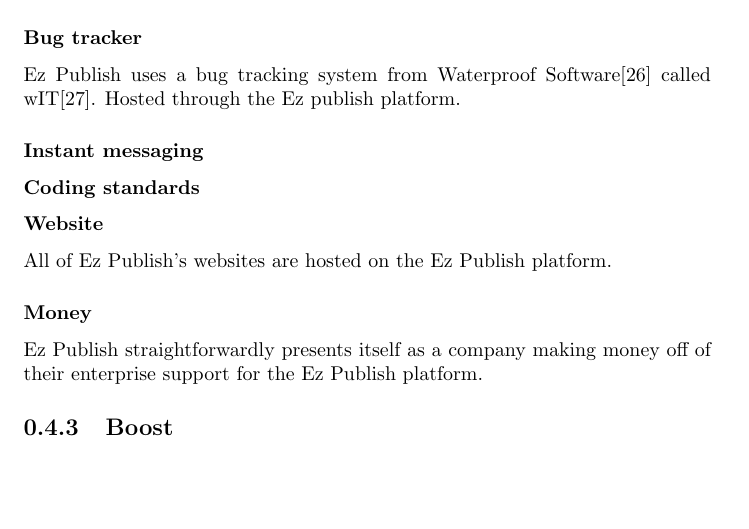
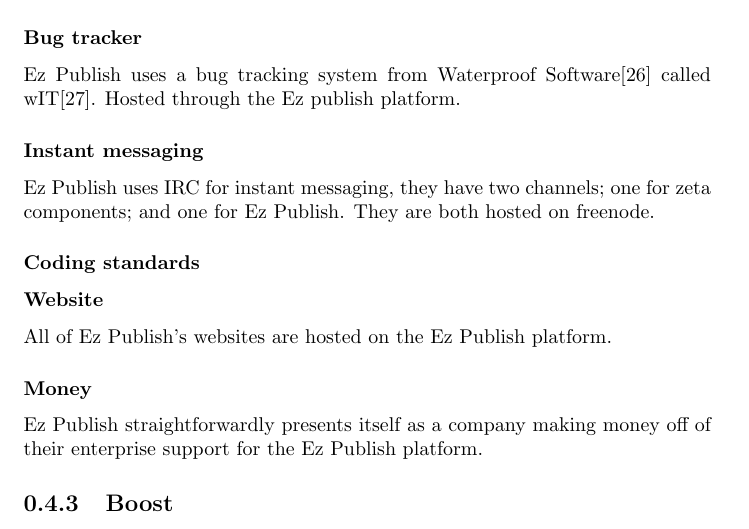
Before and after one commit to thomassigurdsen/ObjectOrientedSystemsEngineering2012-GUC, a LaTeX document (ProjectComparison.tex): part of page 7 of 10, cut so that both start at the same text, the shorter picture padded with empty space. Compiled offline with pdfLaTeX.

Commit message:
ez IRC added

```diff
--- a/ProjectComparison.tex
+++ b/ProjectComparison.tex
@@ -101,7 +101,8 @@
 \subsubsection{Bug tracker}
 % should say more about how bugs are handled/travel through the system.
 Ez Publish uses a bug tracking system from Waterproof Software\cite{waterproofweb} called wIT\cite{waterproofwebwit}. Hosted through the Ez publish platform.
-\subsubsection{Instant messaging} % check in mail?
+\subsubsection{Instant messaging}
+Ez Publish uses IRC for instant messaging, they have two channels; one for zeta components; and one for Ez Publish. They are both hosted on freenode.
 \subsubsection{Coding standards}
 \subsubsection{Website}
 % I think this fits nicely elsewhere, don't need this subsubsection
```
